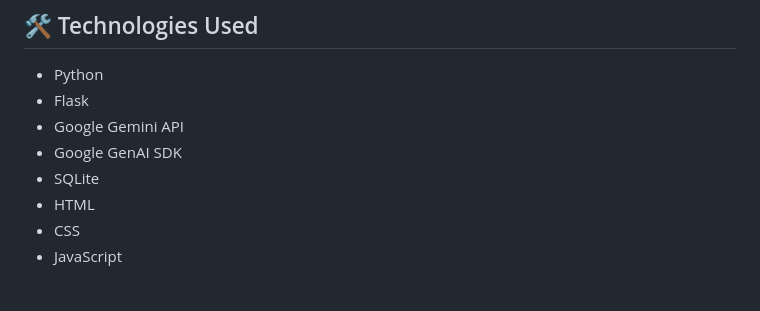
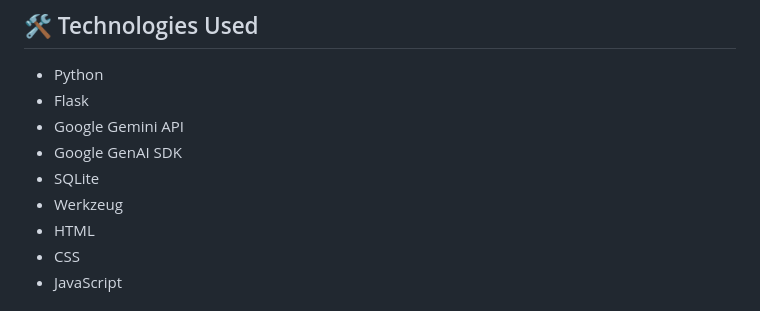
Before and after one commit to VaishnavPula/Lumen-AI, a Markdown page: README.md, the part around the change. Drawn GitHub-style.

```diff
--- a/README.md
+++ b/README.md
@@ -81,6 +81,7 @@ http://127.0.0.1:5000/
 - Google Gemini API
 - Google GenAI SDK
 - SQLite
+- Werkzeug
 - HTML
 - CSS
 - JavaScript
```
